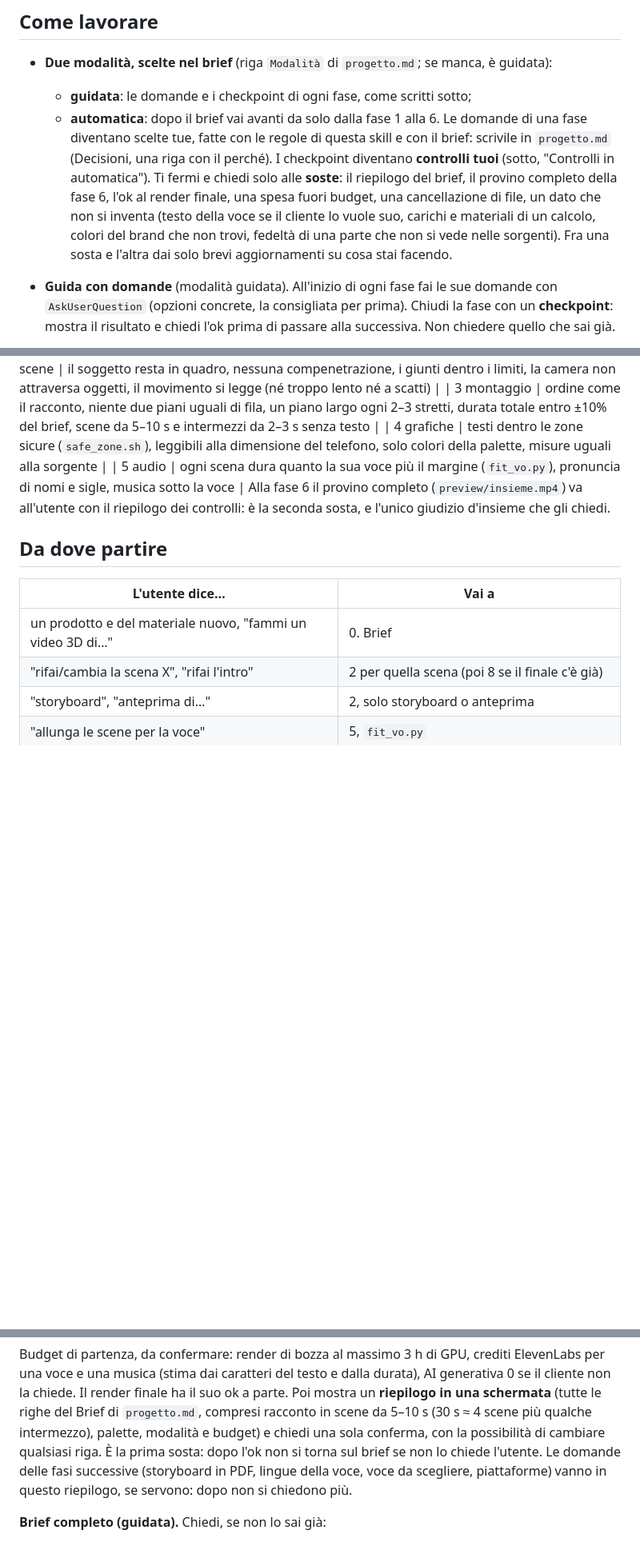
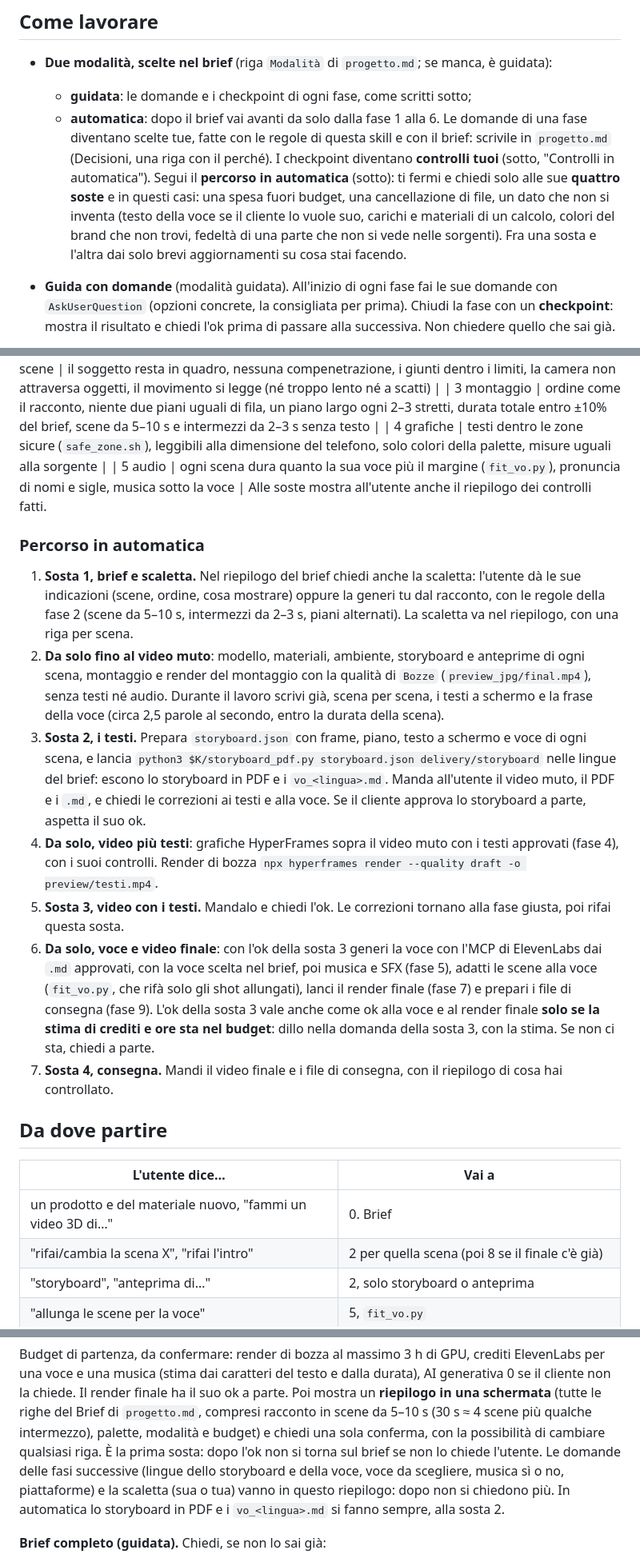
Before and after one commit to mariomele/blender-product-video, a Markdown page: blender-product-video/SKILL.md, 3 parts joined by grey strips. Shown at 80% size. GitHub-like rendering; blank space fills up the shorter version.

```diff
--- a/blender-product-video/SKILL.md
+++ b/blender-product-video/SKILL.md
@@ -10,7 +10,7 @@ Flusso guidato per un video 3D di un prodotto. Rispondi in italiano.
 ## Come lavorare
 - **Due modalità, scelte nel brief** (riga `Modalità` di `progetto.md`; se manca, è guidata):
   - **guidata**: le domande e i checkpoint di ogni fase, come scritti sotto;
-  - **automatica**: dopo il brief vai avanti da solo dalla fase 1 alla 6. Le domande di una fase diventano scelte tue, fatte con le regole di questa skill e con il brief: scrivile in `progetto.md` (Decisioni, una riga con il perché). I checkpoint diventano **controlli tuoi** (sotto, "Controlli in automatica"). Ti fermi e chiedi solo alle **soste**: il riepilogo del brief, il provino completo della fase 6, l'ok al render finale, una spesa fuori budget, una cancellazione di file, un dato che non si inventa (testo della voce se il cliente lo vuole suo, carichi e materiali di un calcolo, colori del brand che non trovi, fedeltà di una parte che non si vede nelle sorgenti). Fra una sosta e l'altra dai solo brevi aggiornamenti su cosa stai facendo.
+  - **automatica**: dopo il brief vai avanti da solo dalla fase 1 alla 6. Le domande di una fase diventano scelte tue, fatte con le regole di questa skill e con il brief: scrivile in `progetto.md` (Decisioni, una riga con il perché). I checkpoint diventano **controlli tuoi** (sotto, "Controlli in automatica"). Segui il **percorso in automatica** (sotto): ti fermi e chiedi solo alle sue **quattro soste** e in questi casi: una spesa fuori budget, una cancellazione di file, un dato che non si inventa (testo della voce se il cliente lo vuole suo, carichi e materiali di un calcolo, colori del brand che non trovi, fedeltà di una parte che non si vede nelle sorgenti). Fra una sosta e l'altra dai solo brevi aggiornamenti su cosa stai facendo.
 - **Guida con domande** (modalità guidata). All'inizio di ogni fase fai le sue domande con `AskUserQuestion` (opzioni concrete, la consigliata per prima). Chiudi la fase con un **checkpoint**: mostra il risultato e chiedi l'ok prima di passare alla successiva. Non chiedere quello che sai già.
 - **Tieni lo stato in `progetto.md`** (vedi sotto). Leggilo all'inizio di ogni sessione e aggiornalo a ogni checkpoint. Le decisioni dell'utente stanno lì, non solo nella conversazione.
 - **Entra nella fase giusta** (vedi "Da dove partire"): il brief completo si fa solo per un progetto nuovo.
@@ -78,7 +78,16 @@ Al posto di ogni checkpoint guardi tu il risultato (`Read` sui JPG e sui PNG di
 | 3 montaggio | ordine come il racconto, niente due piani uguali di fila, un piano largo ogni 2–3 stretti, durata totale entro ±10% del brief, scene da 5–10 s e intermezzi da 2–3 s senza testo |
 | 4 grafiche | testi dentro le zone sicure (`safe_zone.sh`), leggibili alla dimensione del telefono, solo colori della palette, misure uguali alla sorgente |
 | 5 audio | ogni scena dura quanto la sua voce più il margine (`fit_vo.py`), pronuncia di nomi e sigle, musica sotto la voce |
-Alla fase 6 il provino completo (`preview/insieme.mp4`) va all'utente con il riepilogo dei controlli: è la seconda sosta, e l'unico giudizio d'insieme che gli chiedi.
+Alle soste mostra all'utente anche il riepilogo dei controlli fatti.
+
+### Percorso in automatica
+1. **Sosta 1, brief e scaletta.** Nel riepilogo del brief chiedi anche la scaletta: l'utente dà le sue indicazioni (scene, ordine, cosa mostrare) oppure la generi tu dal racconto, con le regole della fase 2 (scene da 5–10 s, intermezzi da 2–3 s, piani alternati). La scaletta va nel riepilogo, con una riga per scena.
+2. **Da solo fino al video muto**: modello, materiali, ambiente, storyboard e anteprime di ogni scena, montaggio e render del montaggio con la qualità di `Bozze` (`preview_jpg/final.mp4`), senza testi né audio. Durante il lavoro scrivi già, scena per scena, i testi a schermo e la frase della voce (circa 2,5 parole al secondo, entro la durata della scena).
+3. **Sosta 2, i testi.** Prepara `storyboard.json` con frame, piano, testo a schermo e voce di ogni scena, e lancia `python3 $K/storyboard_pdf.py storyboard.json delivery/storyboard` nelle lingue del brief: escono lo storyboard in PDF e i `vo_<lingua>.md`. Manda all'utente il video muto, il PDF e i `.md`, e chiedi le correzioni ai testi e alla voce. Se il cliente approva lo storyboard a parte, aspetta il suo ok.
+4. **Da solo, video più testi**: grafiche HyperFrames sopra il video muto con i testi approvati (fase 4), con i suoi controlli. Render di bozza `npx hyperframes render --quality draft -o preview/testi.mp4`.
+5. **Sosta 3, video con i testi.** Mandalo e chiedi l'ok. Le correzioni tornano alla fase giusta, poi rifai questa sosta.
+6. **Da solo, voce e video finale**: con l'ok della sosta 3 generi la voce con l'MCP di ElevenLabs dai `.md` approvati, con la voce scelta nel brief, poi musica e SFX (fase 5), adatti le scene alla voce (`fit_vo.py`, che rifà solo gli shot allungati), lanci il render finale (fase 7) e prepari i file di consegna (fase 9). L'ok della sosta 3 vale anche come ok alla voce e al render finale **solo se la stima di crediti e ore sta nel budget**: dillo nella domanda della sosta 3, con la stima. Se non ci sta, chiedi a parte.
+7. **Sosta 4, consegna.** Mandi il video finale e i file di consegna, con il riepilogo di cosa hai controllato.
 
 ## Da dove partire
 | L'utente dice… | Vai a |
@@ -123,7 +132,7 @@ Questa skill è il regista: decide fasi, domande, checkpoint e stato. Il mestier
 
 Budget di partenza, da confermare: render di bozza al massimo 3 h di GPU, crediti ElevenLabs per una voce e una musica (stima dai caratteri del testo e dalla durata), AI generativa 0 se il cliente non la chiede. Il render finale ha il suo ok a parte.
 Poi mostra un **riepilogo in una schermata** (tutte le righe del Brief di `progetto.md`, compresi racconto in scene da 5–10 s (30 s ≈ 4 scene più qualche intermezzo), palette, modalità e budget) e chiedi una sola conferma, con la possibilità di cambiare qualsiasi riga. È la prima sosta: dopo l'ok non si torna sul brief se non lo chiede l'utente.
-Le domande delle fasi successive (storyboard in PDF, lingue della voce, voce da scegliere, piattaforme) vanno in questo riepilogo, se servono: dopo non si chiedono più.
+Le domande delle fasi successive (lingue dello storyboard e della voce, voce da scegliere, musica sì o no, piattaforme) e la scaletta (sua o tua) vanno in questo riepilogo: dopo non si chiedono più. In automatica lo storyboard in PDF e i `vo_<lingua>.md` si fanno sempre, alla sosta 2.
 
 **Brief completo (guidata).** Chiedi, se non lo sai già:
 - **Sorgenti**: foto, link, CAD o disegno. Cosa deve essere fedele (misure, colori, loghi) e cosa può essere approssimato.
```
Also changed, not shown: README.md (+5 -5 lines), blender-product-video/README.md (+1 -1 lines), docs/assets/examples/ambiente_fiera.jpg (deleted), docs/assets/examples/ambiente_logistica.jpg (added), docs/assets/examples/ambiente_officina.jpg (added), docs/assets/examples/ambiente_tramonto.jpg (deleted), 2 other files.
